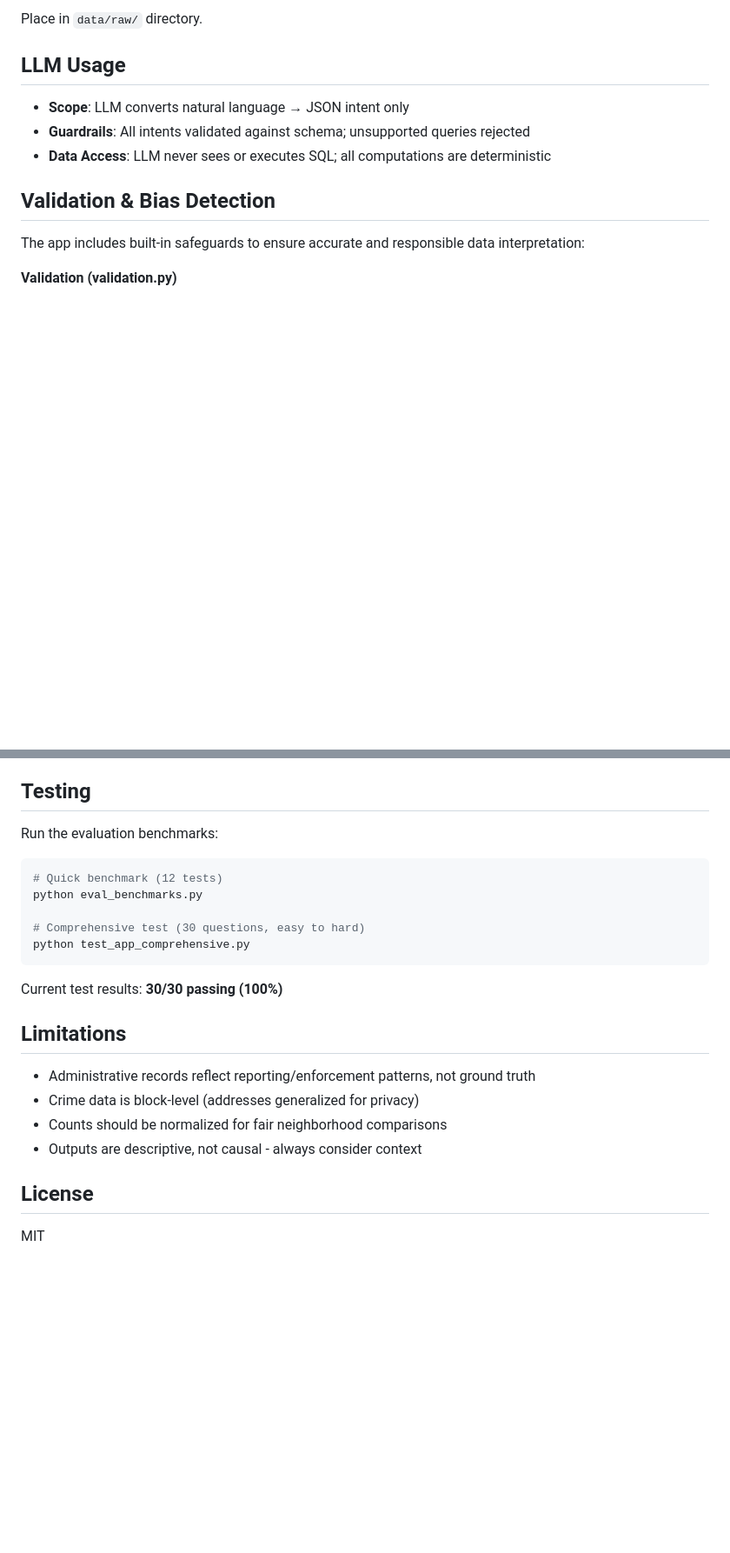
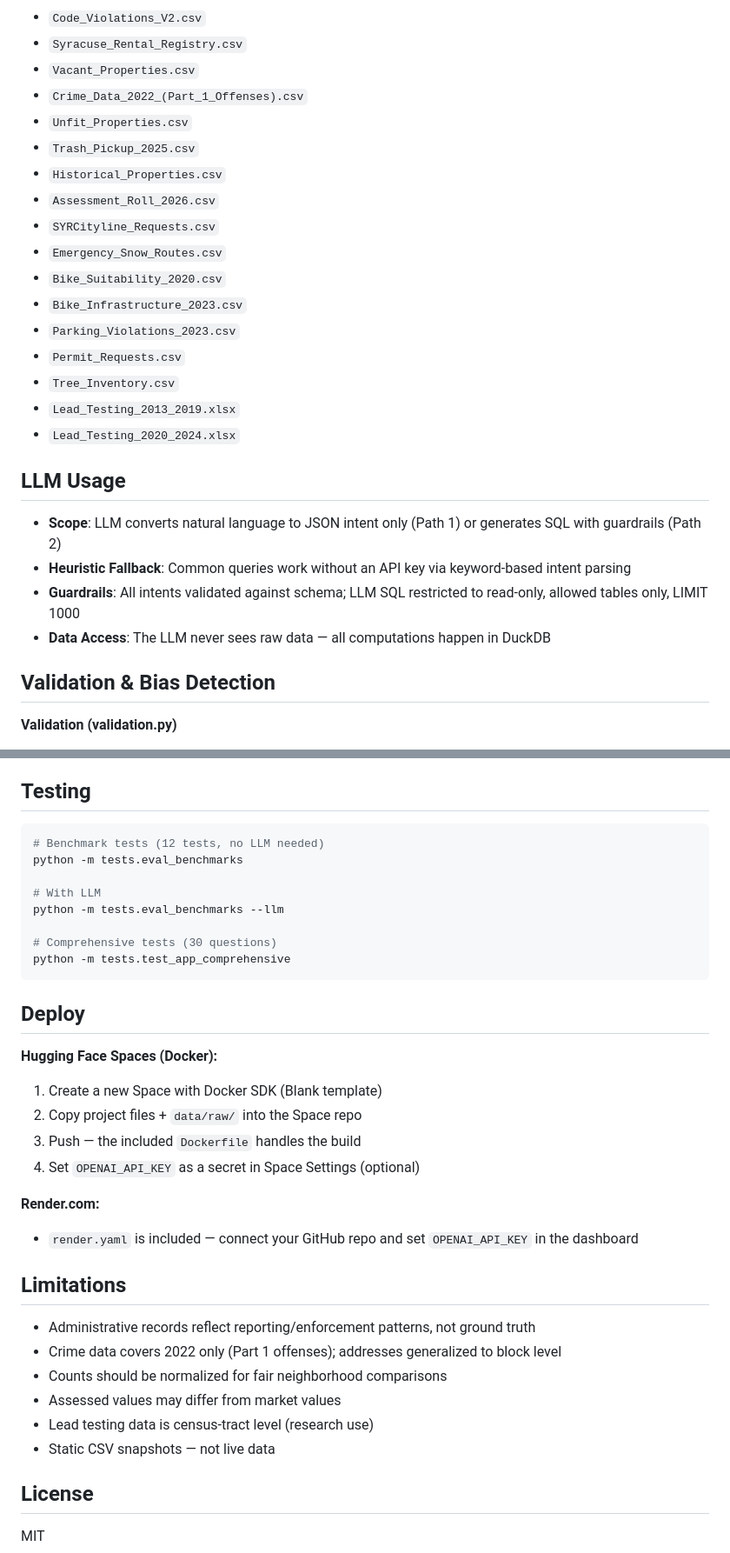
Before and after one commit to prathyusha1231/Ask-Syracuse-Data, a Markdown page: README.md, 2 parts joined by grey strips. Shown at 87% size. GitHub-like rendering; blank space fills up the shorter version.

````diff
--- a/README.md
+++ b/README.md
@@ -81,15 +112,30 @@ Download from [Syracuse Open Data](https://data.syr.gov):
 
-Place in `data/raw/` directory.
+- `Code_Violations_V2.csv`
+- `Syracuse_Rental_Registry.csv`
+- `Vacant_Properties.csv`
+- `Crime_Data_2022_(Part_1_Offenses).csv`
+- `Unfit_Properties.csv`
+- `Trash_Pickup_2025.csv`
+- `Historical_Properties.csv`
+- `Assessment_Roll_2026.csv`
+- `SYRCityline_Requests.csv`
+- `Emergency_Snow_Routes.csv`
+- `Bike_Suitability_2020.csv`
+- `Bike_Infrastructure_2023.csv`
+- `Parking_Violations_2023.csv`
+- `Permit_Requests.csv`
+- `Tree_Inventory.csv`
+- `Lead_Testing_2013_2019.xlsx`
+- `Lead_Testing_2020_2024.xlsx`
 
 ## LLM Usage
 
-- **Scope**: LLM converts natural language → JSON intent only
-- **Guardrails**: All intents validated against schema; unsupported queries rejected
-- **Data Access**: LLM never sees or executes SQL; all computations are deterministic
+- **Scope**: LLM converts natural language to JSON intent only (Path 1) or generates SQL with guardrails (Path 2)
+- **Heuristic Fallback**: Common queries work without an API key via keyword-based intent parsing
+- **Guardrails**: All intents validated against schema; LLM SQL restricted to read-only, allowed tables only, LIMIT 1000
+- **Data Access**: The LLM never sees raw data — all computations happen in DuckDB
 
 ## Validation & Bias Detection
-
-The app includes built-in safeguards to ensure accurate and responsible data interpretation:
 
 **Validation (validation.py)**
 - Compares query results against ground-truth pandas calculations
@@ -107,24 +153,36 @@ View these in the **Validation** and **Sources** tabs in the web UI.
 
 ## Testing
 
-Run the evaluation benchmarks:
+```bash
+# Benchmark tests (12 tests, no LLM needed)
+python -m tests.eval_benchmarks
 
-```bash
-# Quick benchmark (12 tests)
-python eval_benchmarks.py
+# With LLM
+python -m tests.eval_benchmarks --llm
 
-# Comprehensive test (30 questions, easy to hard)
-python test_app_comprehensive.py
+# Comprehensive tests (30 questions)
+python -m tests.test_app_comprehensive
 ```
 
-Current test results: **30/30 passing (100%)**
+## Deploy
+
+**Hugging Face Spaces (Docker):**
+1. Create a new Space with Docker SDK (Blank template)
+2. Copy project files + `data/raw/` into the Space repo
+3. Push — the included `Dockerfile` handles the build
+4. Set `OPENAI_API_KEY` as a secret in Space Settings (optional)
+
+**Render.com:**
+- `render.yaml` is included — connect your GitHub repo and set `OPENAI_API_KEY` in the dashboard
 
 ## Limitations
 
 - Administrative records reflect reporting/enforcement patterns, not ground truth
-- Crime data is block-level (addresses generalized for privacy)
+- Crime data covers 2022 only (Part 1 offenses); addresses generalized to block level
 - Counts should be normalized for fair neighborhood comparisons
-- Outputs are descriptive, not causal - always consider context
+- Assessed values may differ from market values
+- Lead testing data is census-tract level (research use)
+- Static CSV snapshots — not live data
 
 ## License
 
````
Also changed, not shown: other parts of README.md (+66 -35 lines).
